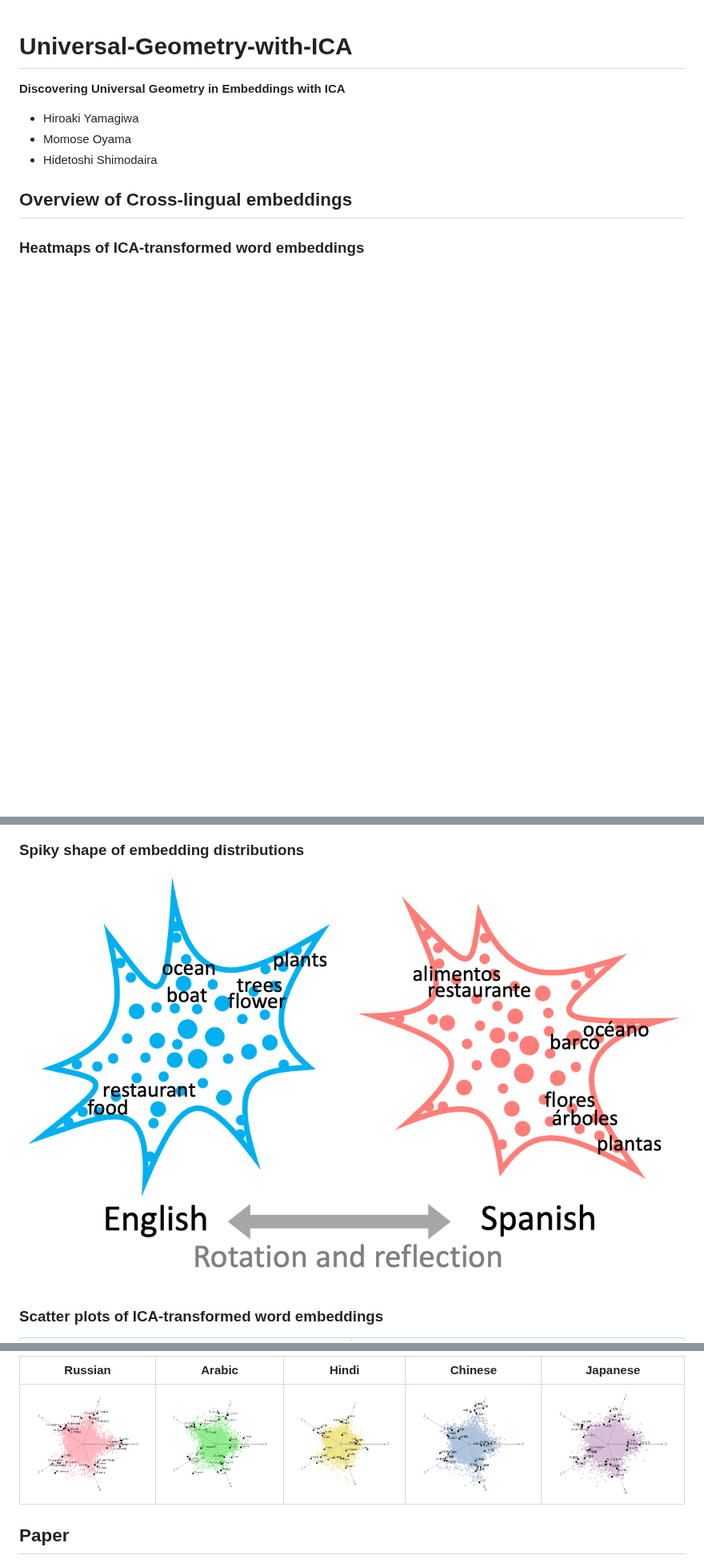
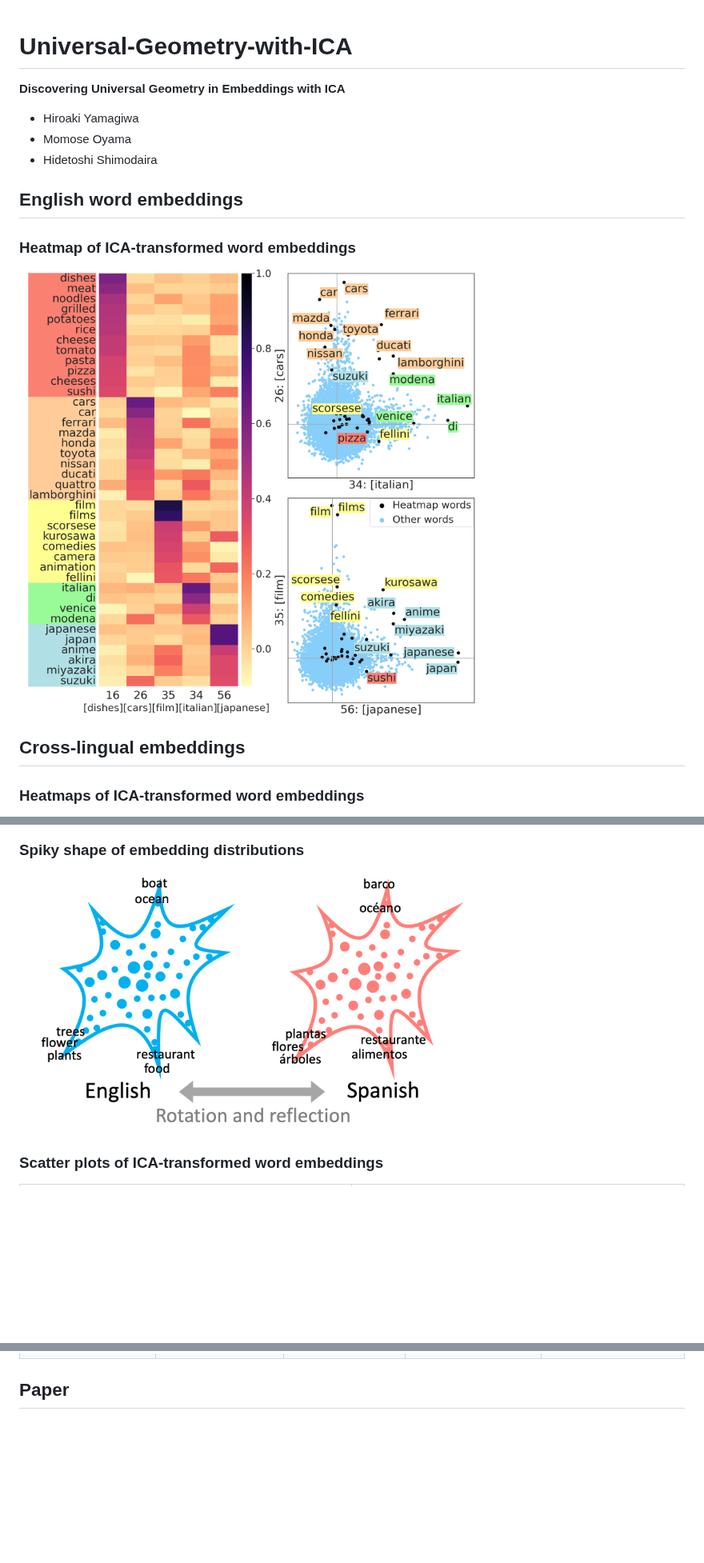
Before and after one commit to shimo-lab/Universal-Geometry-with-ICA, a Markdown page: README.md, 3 parts joined by grey strips. Shown at 80% size. Rendered like a GitHub page; pictures changed too: images/ar_normed_proj.png, images/heatmap_geom31.png (added), images/ica_shape.png; blank space fills up the shorter version.

```diff
--- a/README.md
+++ b/README.md
@@ -6,6 +6,13 @@
 - Momose Oyama
 - Hidetoshi Shimodaira
 
-## Overview of Cross-lingual embeddings
+## English word embeddings
+
+### Heatmap of ICA-transformed word embeddings
+
+<img src="images/heatmap_geom31.png" alt="heatmap" width="70%">
+
+
+## Cross-lingual embeddings
 
 ### Heatmaps of ICA-transformed word embeddings
@@ -13,6 +21,7 @@
 
 ### Spiky shape of embedding distributions
-![ica shape](images/ica_shape.png)
+
+<img src="images/ica_shape.png" alt="ica shape" width="70%">
 
 ### Scatter plots of  ICA-transformed word embeddings
 
@@ -23,7 +55,4 @@
 
-| Russian | Arabic | Hindi | Chinese | Japanese |
-| ------------- | ------------- | ------------- | ------------- | ------------- |
-| ![ica ru](images/ru_normed_proj.png) | ![ica ar](images/ar_normed_proj.png) | ![ica hi](images/hi_normed_proj.png) | ![ica zh](images/zh_normed_proj.png) | ![ica ja](images/ja_normed_proj.png) |
 
 ## Paper
 
```
Also changed, not shown: other parts of README.md (+28 -4 lines).
